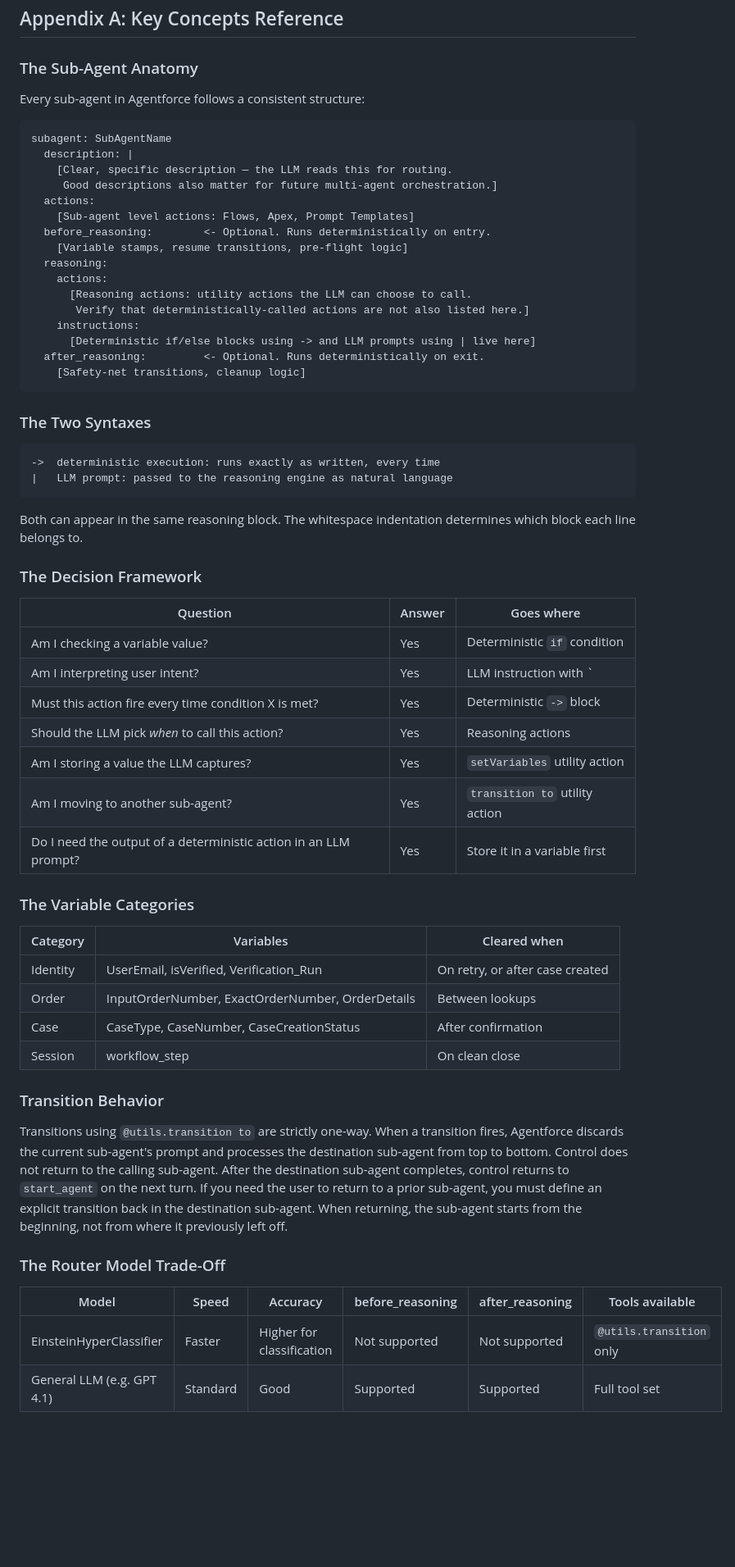
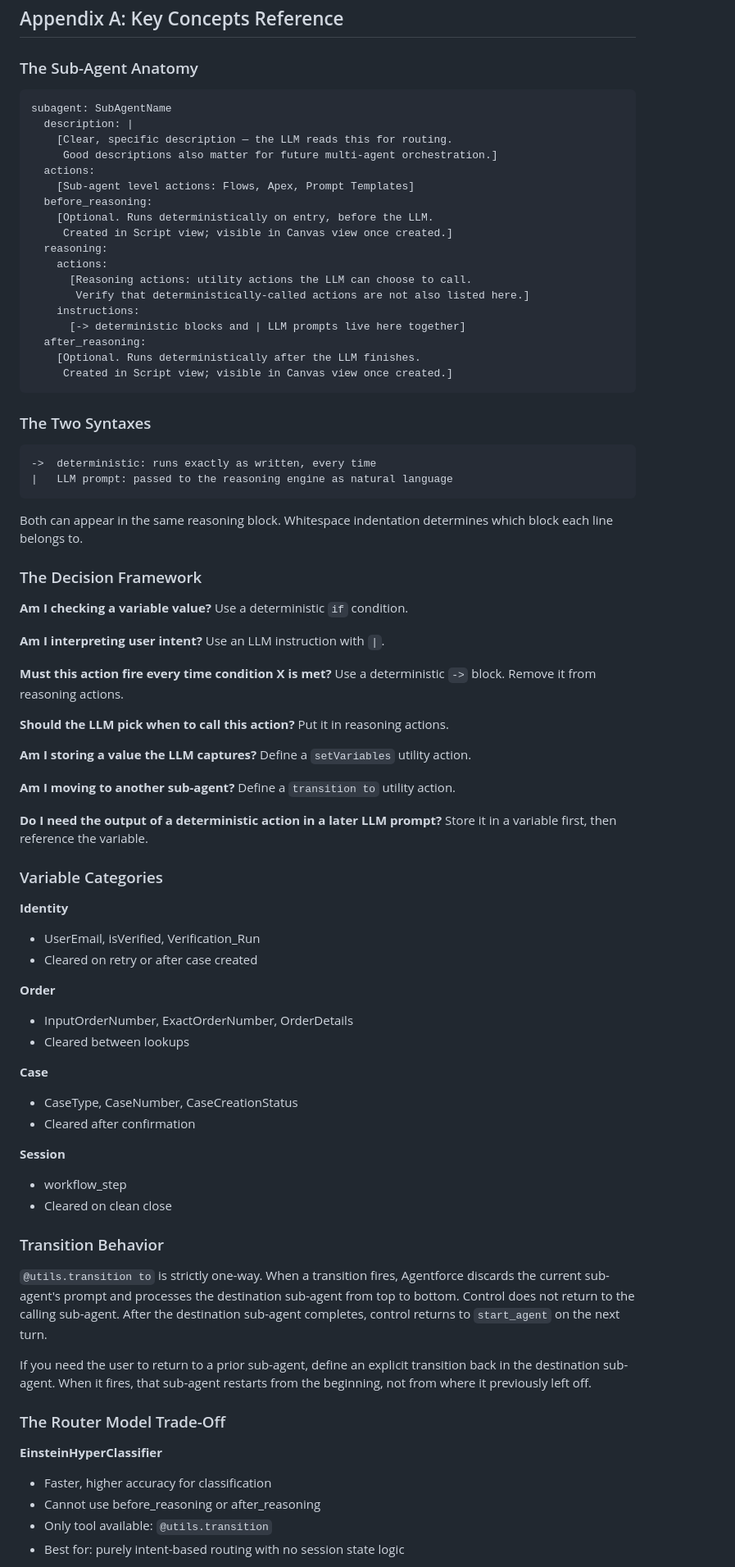
Before and after one commit to martinrydercopado/CertStudyHub, a Markdown page: CertStudyHub/Guides/hybridreasoning.md, the part around one of its changes. Shown at 82% size. GitHub-like rendering; blank space fills up the shorter version.

Commit message:
Update Hybrid Reasoning Chronicles reference guide to v5
Co-Authored-By: Claude Opus 4.6 <noreply@anthropic.com>

````diff
--- a/CertStudyHub/Guides/hybridreasoning.md
+++ b/CertStudyHub/Guides/hybridreasoning.md
@@ -724,7 +754,6 @@ They were just getting started.
 ## Appendix A: Key Concepts Reference
 
 ### The Sub-Agent Anatomy
-Every sub-agent in Agentforce follows a consistent structure:
 
 ```
 subagent: SubAgentName
@@ -733,54 +762,81 @@ subagent: SubAgentName
      Good descriptions also matter for future multi-agent orchestration.]
   actions:
     [Sub-agent level actions: Flows, Apex, Prompt Templates]
-  before_reasoning:        <- Optional. Runs deterministically on entry.
-    [Variable stamps, resume transitions, pre-flight logic]
+  before_reasoning:
+    [Optional. Runs deterministically on entry, before the LLM.
+     Created in Script view; visible in Canvas view once created.]
   reasoning:
     actions:
       [Reasoning actions: utility actions the LLM can choose to call.
        Verify that deterministically-called actions are not also listed here.]
     instructions:
-      [Deterministic if/else blocks using -> and LLM prompts using | live here]
-  after_reasoning:         <- Optional. Runs deterministically on exit.
-    [Safety-net transitions, cleanup logic]
+      [-> deterministic blocks and | LLM prompts live here together]
+  after_reasoning:
+    [Optional. Runs deterministically after the LLM finishes.
+     Created in Script view; visible in Canvas view once created.]
 ```
 
 ### The Two Syntaxes
+
 ```
-->  deterministic execution: runs exactly as written, every time
+->  deterministic: runs exactly as written, every time
 |   LLM prompt: passed to the reasoning engine as natural language
 ```
 
-Both can appear in the same reasoning block. The whitespace indentation determines which block each line belongs to.
+Both can appear in the same reasoning block. Whitespace indentation determines which block each line belongs to.
 
 ### The Decision Framework
 
-| Question | Answer | Goes where |
-|---|---|---|
-| Am I checking a variable value? | Yes | Deterministic `if` condition |
-| Am I interpreting user intent? | Yes | LLM instruction with `|` |
-| Must this action fire every time condition X is met? | Yes | Deterministic `->` block |
-| Should the LLM pick *when* to call this action? | Yes | Reasoning actions |
-| Am I storing a value the LLM captures? | Yes | `setVariables` utility action |
-| Am I moving to another sub-agent? | Yes | `transition to` utility action |
-| Do I need the output of a deterministic action in an LLM prompt? | Yes | Store it in a variable first |
+**Am I checking a variable value?**
+Use a deterministic `if` condition.
 
-### The Variable Categories
+**Am I interpreting user intent?**
+Use an LLM instruction with `|`.
 
-| Category | Variables | Cleared when |
-|---|---|---|
-| Identity | UserEmail, isVerified, Verification_Run | On retry, or after case created |
-| Order | InputOrderNumber, ExactOrderNumber, OrderDetails | Between lookups |
-| Case | CaseType, CaseNumber, CaseCreationStatus | After confirmation |
-| Session | workflow_step | On clean close |
+**Must this action fire every time condition X is met?**
+Use a deterministic `->` block. Remove it from reasoning actions.
+
+**Should the LLM pick when to call this action?**
+Put it in reasoning actions.
+
+**Am I storing a value the LLM captures?**
+Define a `setVariables` utility action.
+
+**Am I moving to another sub-agent?**
+Define a `transition to` utility action.
+
+**Do I need the output of a deterministic action in a later LLM prompt?**
+Store it in a variable first, then reference the variable.
+
+### Variable Categories
+
+**Identity**
+- UserEmail, isVerified, Verification_Run
+- Cleared on retry or after case created
+
+**Order**
+- InputOrderNumber, ExactOrderNumber, OrderDetails
+- Cleared between lookups
+
+**Case**
+- CaseType, CaseNumber, CaseCreationStatus
+- Cleared after confirmation
+
+**Session**
+- workflow_step
+- Cleared on clean close
 
 ### Transition Behavior
-Transitions using `@utils.transition to` are strictly one-way. When a transition fires, Agentforce discards the current sub-agent's prompt and processes the destination sub-agent from top to bottom. Control does not return to the calling sub-agent. After the destination sub-agent completes, control returns to `start_agent` on the next turn. If you need the user to return to a prior sub-agent, you must define an explicit transition back in the destination sub-agent. When returning, the sub-agent starts from the beginning, not from where it previously left off.
+
+`@utils.transition to` is strictly one-way. When a transition fires, Agentforce discards the current sub-agent's prompt and processes the destination sub-agent from top to bottom. Control does not return to the calling sub-agent. After the destination sub-agent completes, control returns to `start_agent` on the next turn.
+
+If you need the user to return to a prior sub-agent, define an explicit transition back in the destination sub-agent. When it fires, that sub-agent restarts from the beginning, not from where it previously left off.
 
 ### The Router Model Trade-Off
 
-| Model | Speed | Accuracy | before_reasoning | after_reasoning | Tools available |
-|---|---|---|---|---|---|
-| EinsteinHyperClassifier | Faster | Higher for classification | Not supported | Not supported | `@utils.transition` only |
-| General LLM (e.g. GPT 4.1) | Standard | Good | Supported | Supported | Full tool set |
+**EinsteinHyperClassifier**
+- Faster, higher accuracy for classification
+- Cannot use before_reasoning or after_reasoning
+- Only tool available: `@utils.transition`
+- Best for: purely intent-based routing with no session state logic
 
````
Also changed, not shown: other parts of CertStudyHub/Guides/hybridreasoning.md (+139 -87 lines), docs/guides/hybridreasoning.md (+194 -116 lines).
